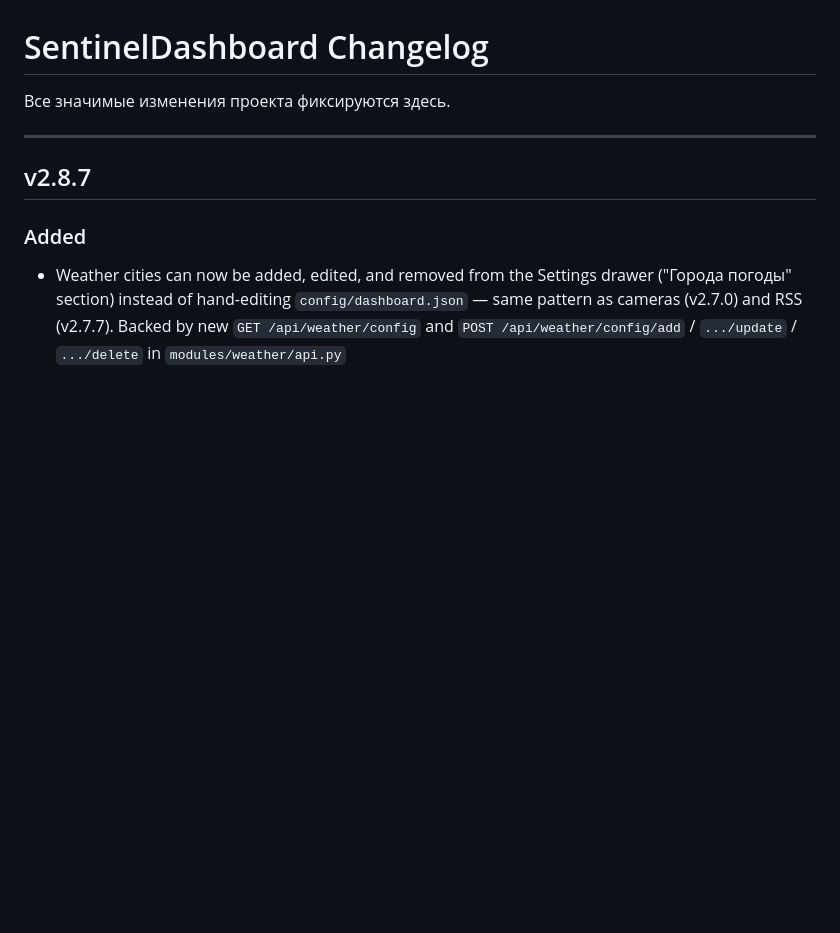
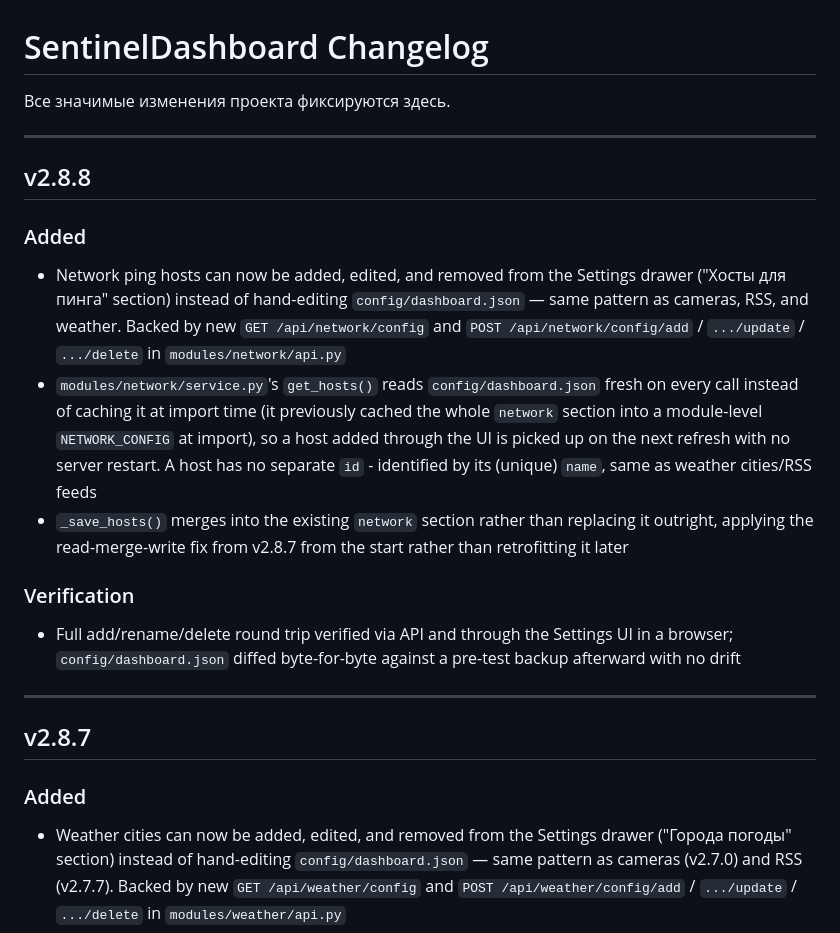
Before and after one commit to Sonnik73/SentinelDashboard, a Markdown page: CHANGELOG.md, the part around the change. GitHub-like rendering; blank space fills up the shorter version.

Commit message:
v2.8.8 Update CHANGELOG
Co-Authored-By: Claude Sonnet 5 <noreply@anthropic.com>
Claude-Session: https://claude.ai/code/session_01BypMvf7iQF17D5vD8KpFBf

```diff
--- a/CHANGELOG.md
+++ b/CHANGELOG.md
@@ -1,6 +1,18 @@
 # SentinelDashboard Changelog
 
 Все значимые изменения проекта фиксируются здесь.
+
+---
+
+## v2.8.8
+
+### Added
+- Network ping hosts can now be added, edited, and removed from the Settings drawer ("Хосты для пинга" section) instead of hand-editing `config/dashboard.json` — same pattern as cameras, RSS, and weather. Backed by new `GET /api/network/config` and `POST /api/network/config/add` / `.../update` / `.../delete` in `modules/network/api.py`
+- `modules/network/service.py`'s `get_hosts()` reads `config/dashboard.json` fresh on every call instead of caching it at import time (it previously cached the whole `network` section into a module-level `NETWORK_CONFIG` at import), so a host added through the UI is picked up on the next refresh with no server restart. A host has no separate `id` - identified by its (unique) `name`, same as weather cities/RSS feeds
+- `_save_hosts()` merges into the existing `network` section rather than replacing it outright, applying the read-merge-write fix from v2.8.7 from the start rather than retrofitting it later
+
+### Verification
+- Full add/rename/delete round trip verified via API and through the Settings UI in a browser; `config/dashboard.json` diffed byte-for-byte against a pre-test backup afterward with no drift
 
 ---
 
```
